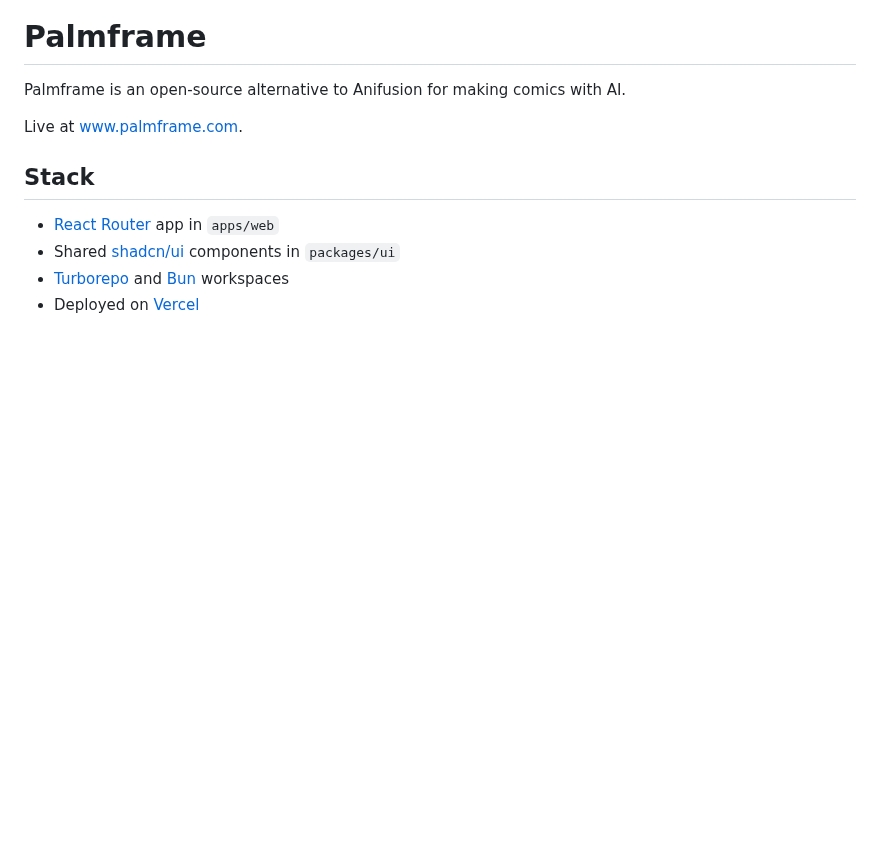
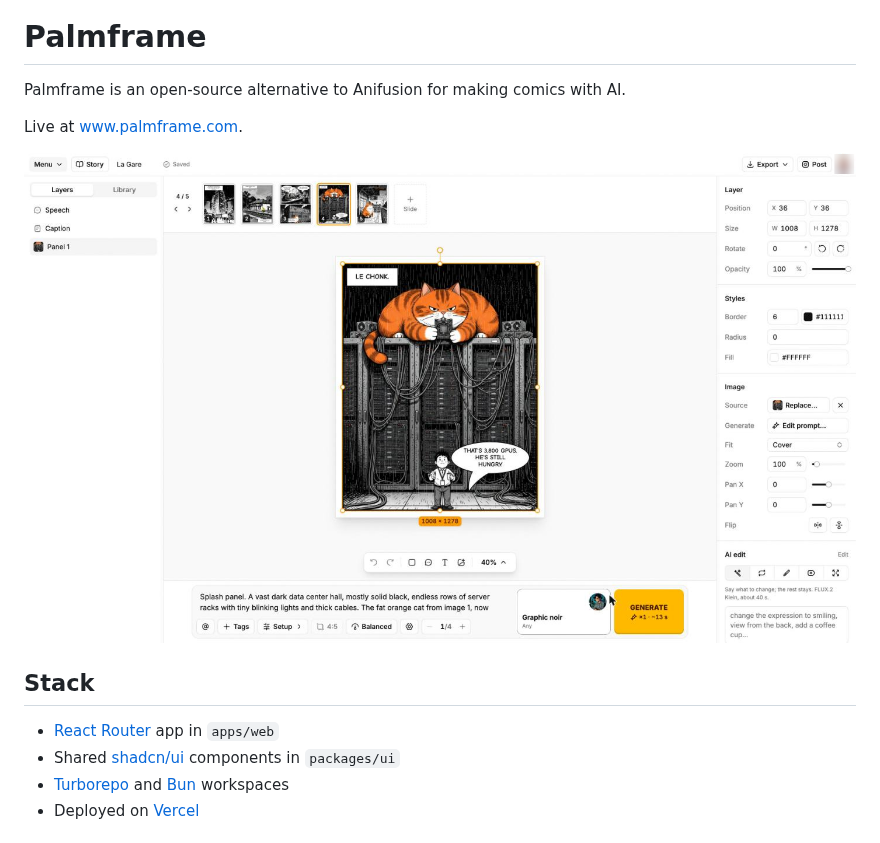
Before and after one commit to alexisbcz/palmframe, a Markdown page: README.md, the part around the change. Drawn GitHub-style; pictures changed too: docs/editor.png (added); blank space fills up the shorter version.

Commit message:
Show the editor in the README

```diff
--- a/README.md
+++ b/README.md
@@ -3,6 +3,8 @@
 Palmframe is an open-source alternative to Anifusion for making comics with AI.
 
 Live at [www.palmframe.com](https://www.palmframe.com).
+
+![The Palmframe editor: a five-slide Instagram carousel, with the selected panel's prompt and AI edit tools](docs/editor.png)
 
 ## Stack
 
```
